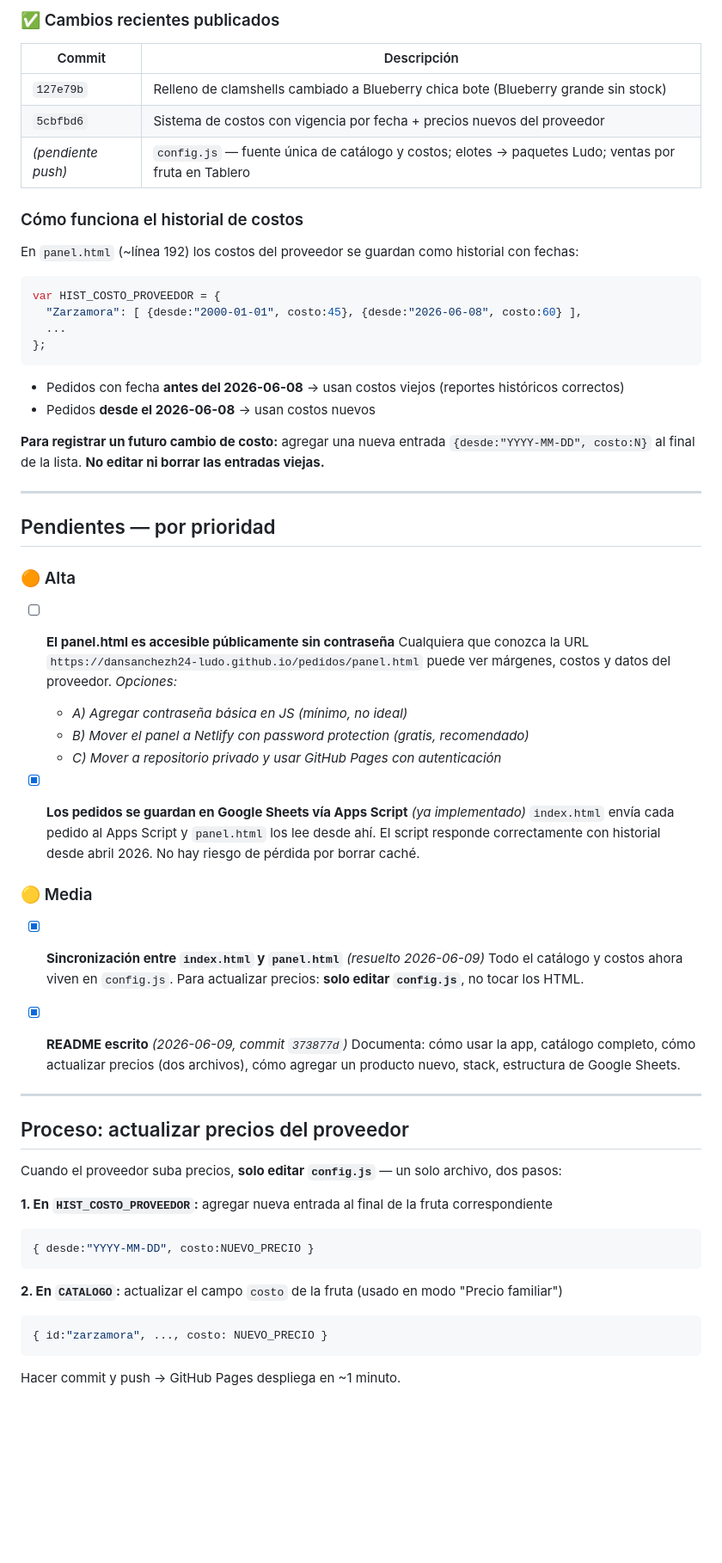
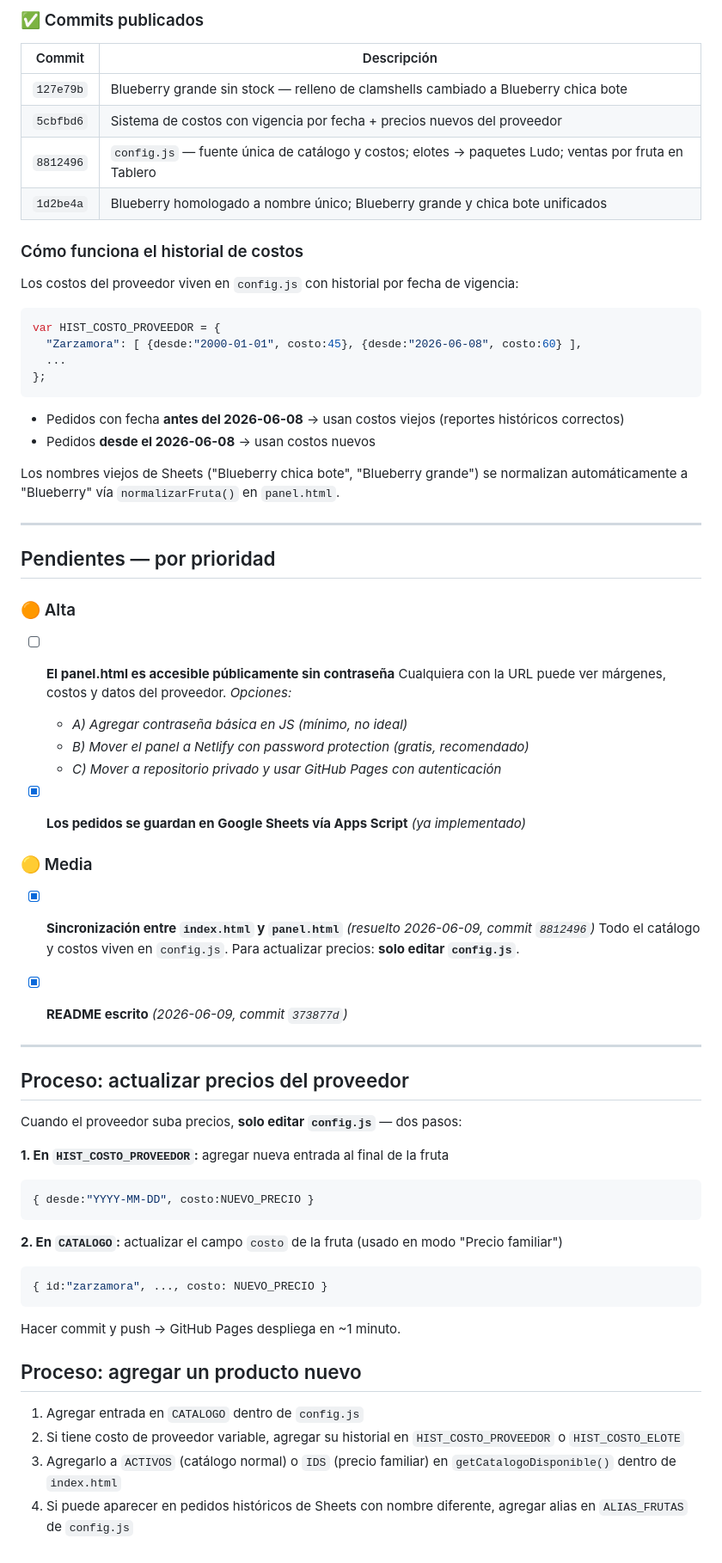
Before and after one commit to dansanchezh24-ludo/pedidos, a Markdown page: HANDOFF.md, the part around one of its changes. Shown at 86% size. Drawn GitHub-style; blank space fills up the shorter version.

Commit message:
docs: actualizar HANDOFF rev 3 — estado actual post-homologación Blueberry
Co-Authored-By: Claude Sonnet 4.6 <noreply@anthropic.com>

````diff
--- a/HANDOFF.md
+++ b/HANDOFF.md
@@ -57,13 +57,14 @@ Frutas disponibles: Zarzamora, Frambuesa, Blueberry chica bote.
 
-### ✅ Cambios recientes publicados
+### ✅ Commits publicados
 | Commit | Descripción |
 |---|---|
-| `127e79b` | Relleno de clamshells cambiado a Blueberry chica bote (Blueberry grande sin stock) |
+| `127e79b` | Blueberry grande sin stock — relleno de clamshells cambiado a Blueberry chica bote |
 | `5cbfbd6` | Sistema de costos con vigencia por fecha + precios nuevos del proveedor |
-| _(pendiente push)_ | `config.js` — fuente única de catálogo y costos; elotes → paquetes Ludo; ventas por fruta en Tablero |
+| `8812496` | `config.js` — fuente única de catálogo y costos; elotes → paquetes Ludo; ventas por fruta en Tablero |
+| `1d2be4a` | Blueberry homologado a nombre único; Blueberry grande y chica bote unificados |
 
 ### Cómo funciona el historial de costos
-En `panel.html` (~línea 192) los costos del proveedor se guardan como historial con fechas:
+Los costos del proveedor viven en `config.js` con historial por fecha de vigencia:
 ```js
 var HIST_COSTO_PROVEEDOR = {
   "Zarzamora": [ {desde:"2000-01-01", costo:45}, {desde:"2026-06-08", costo:60} ],
@@ -73,7 +74,7 @@ var HIST_COSTO_PROVEEDOR = {
 - Pedidos con fecha **antes del 2026-06-08** → usan costos viejos (reportes históricos correctos)
 - Pedidos **desde el 2026-06-08** → usan costos nuevos
 
-**Para registrar un futuro cambio de costo:** agregar una nueva entrada `{desde:"YYYY-MM-DD", costo:N}` al final de la lista. **No editar ni borrar las entradas viejas.**
+Los nombres viejos de Sheets ("Blueberry chica bote", "Blueberry grande") se normalizan automáticamente a "Blueberry" vía `normalizarFruta()` en `panel.html`.
 
 ---
 
@@ -81,30 +82,27 @@ var HIST_COSTO_PROVEEDOR = {
 
 ### 🟠 Alta
 - [ ] **El panel.html es accesible públicamente sin contraseña**
-  Cualquiera que conozca la URL `https://dansanchezh24-ludo.github.io/pedidos/panel.html` puede ver márgenes, costos y datos del proveedor.
+  Cualquiera con la URL puede ver márgenes, costos y datos del proveedor.
   _Opciones:_
   - _A) Agregar contraseña básica en JS (mínimo, no ideal)_
   - _B) Mover el panel a Netlify con password protection (gratis, recomendado)_
   - _C) Mover a repositorio privado y usar GitHub Pages con autenticación_
 
 - [x] **Los pedidos se guardan en Google Sheets vía Apps Script** _(ya implementado)_
-  `index.html` envía cada pedido al Apps Script y `panel.html` los lee desde ahí.
-  El script responde correctamente con historial desde abril 2026. No hay riesgo de pérdida por borrar caché.
 
 ### 🟡 Media
-- [x] **Sincronización entre `index.html` y `panel.html`** _(resuelto 2026-06-09)_
-  Todo el catálogo y costos ahora viven en `config.js`. Para actualizar precios: **solo editar `config.js`**, no tocar los HTML.
+- [x] **Sincronización entre `index.html` y `panel.html`** _(resuelto 2026-06-09, commit `8812496`)_
+  Todo el catálogo y costos viven en `config.js`. Para actualizar precios: **solo editar `config.js`**.
 
 - [x] **README escrito** _(2026-06-09, commit `373877d`)_
-  Documenta: cómo usar la app, catálogo completo, cómo actualizar precios (dos archivos), cómo agregar un producto nuevo, stack, estructura de Google Sheets.
 
 ---
 
 ## Proceso: actualizar precios del proveedor
 
-Cuando el proveedor suba precios, **solo editar `config.js`** — un solo archivo, dos pasos:
+Cuando el proveedor suba precios, **solo editar `config.js`** — dos pasos:
 
-**1. En `HIST_COSTO_PROVEEDOR`:** agregar nueva entrada al final de la fruta correspondiente
+**1. En `HIST_COSTO_PROVEEDOR`:** agregar nueva entrada al final de la fruta
 ```js
 { desde:"YYYY-MM-DD", costo:NUEVO_PRECIO }
 ```
@@ -115,3 +113,10 @@ Cuando el proveedor suba precios, **solo editar `config.js`** — un solo archiv
 ```
 
 Hacer commit y push → GitHub Pages despliega en ~1 minuto.
+
+## Proceso: agregar un producto nuevo
+
+1. Agregar entrada en `CATALOGO` dentro de `config.js`
+2. Si tiene costo de proveedor variable, agregar su historial en `HIST_COSTO_PROVEEDOR` o `HIST_COSTO_ELOTE`
+3. Agregarlo a `ACTIVOS` (catálogo normal) o `IDS` (precio familiar) en `getCatalogoDisponible()` dentro de `index.html`
+4. Si puede aparecer en pedidos históricos de Sheets con nombre diferente, agregar alias en `ALIAS_FRUTAS` de `config.js`
````
Also changed, not shown: other parts of HANDOFF.md (+8 -8 lines).
